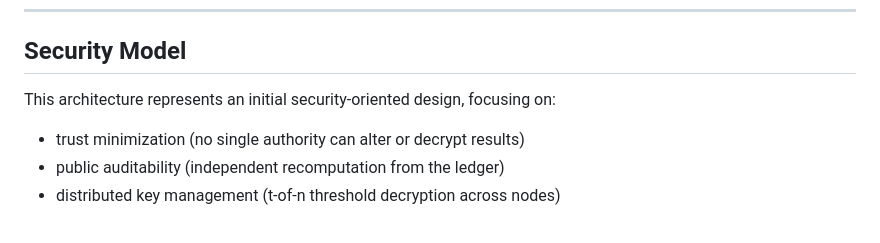
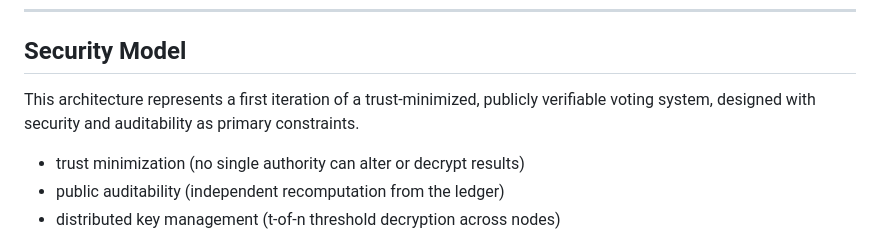
Before and after one commit to philchevaillot/public-verifiable-voting, a Markdown page: README.md, the part around the change. Rendered like a GitHub page.

```diff
--- a/README.md
+++ b/README.md
@@ -29,7 +29,7 @@ This diagram illustrates a security-first architecture, emphasizing trust minimi
 
 ## Security Model
 
-This architecture represents an initial security-oriented design, focusing on:
+This architecture represents a first iteration of a trust-minimized, publicly verifiable voting system, designed with security and auditability as primary constraints.
 
 - trust minimization (no single authority can alter or decrypt results)
 - public auditability (independent recomputation from the ledger)
```
